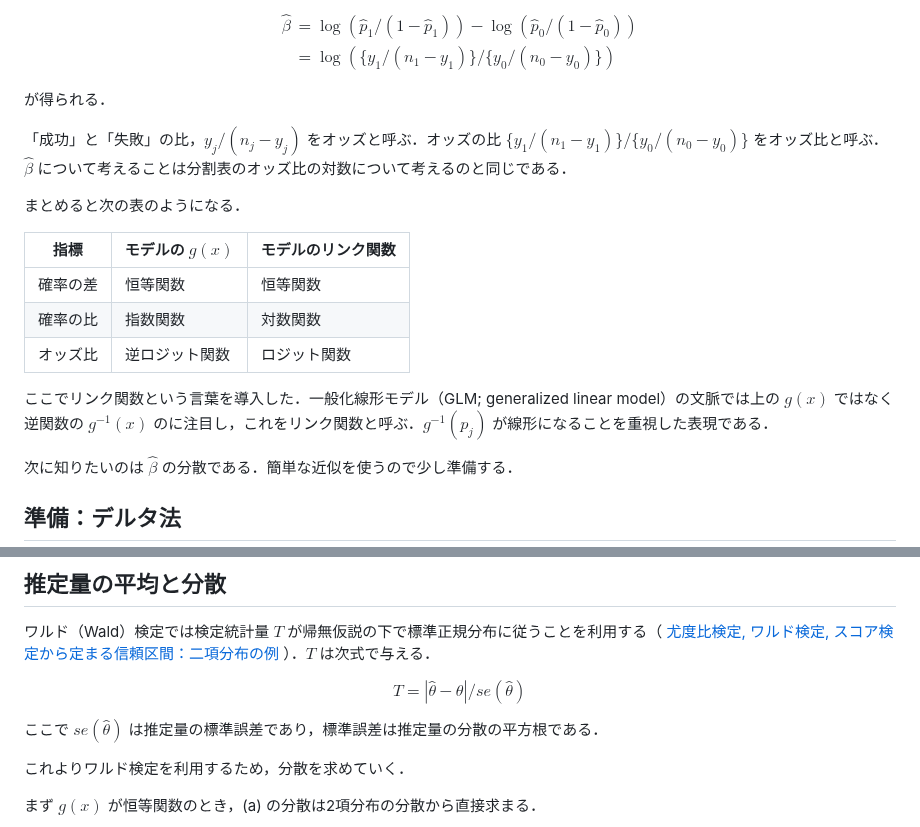
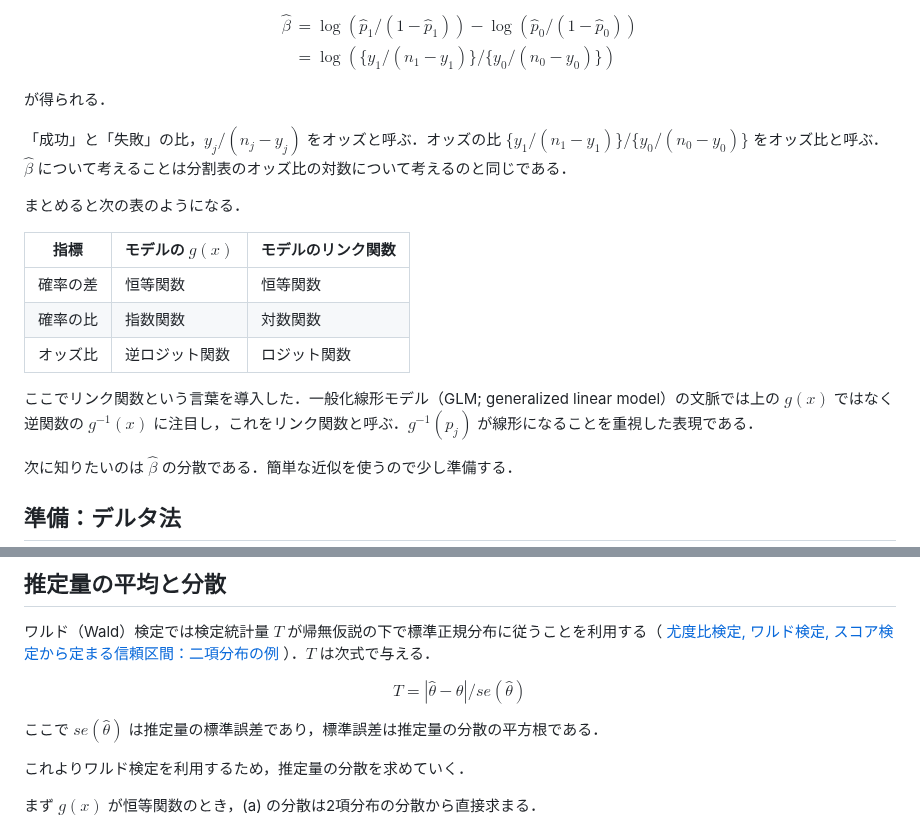
Before and after one commit to abikoushi/Zenn_content, a Markdown page: articles/e719d7f17694f2.md, 2 parts joined by grey strips. Rendered like a GitHub page.

Commit message:
fix typo (e719d7f17694f2)

```diff
--- a/articles/e719d7f17694f2.md
+++ b/articles/e719d7f17694f2.md
@@ -146,7 +146,6 @@ $$
 \end{aligned}
 $$
 
-
 が得られる．
 
 「成功」と「失敗」の比，$y_j/ (n_j- y_j)$ をオッズと呼ぶ．オッズの比 $\{y_1/ (n_1- y_1)\} /\{y_0/ (n_0- y_0)\}$ をオッズ比と呼ぶ．$\hat \beta$ について考えることは分割表のオッズ比の対数について考えるのと同じである．
@@ -159,7 +158,7 @@ $$
 |確率の比| 指数関数 |対数関数|
 |オッズ比| 逆ロジット関数|ロジット関数|
 
-ここでリンク関数という言葉を導入した．一般化線形モデル（GLM; generalized linear model）の文脈では上の $g(x)$ ではなく逆関数の $g^{-1}(x)$ のに注目し，これをリンク関数と呼ぶ．$g^{-1}(p_j)$ が線形になることを重視した表現である．
+ここでリンク関数という言葉を導入した．一般化線形モデル（GLM; generalized linear model）の文脈では上の $g(x)$ ではなく逆関数の $g^{-1}(x)$ に注目し，これをリンク関数と呼ぶ．$g^{-1}(p_j)$ が線形になることを重視した表現である．
 
 次に知りたいのは $\hat \beta$ の分散である．簡単な近似を使うので少し準備する．
 
@@ -250,7 +249,7 @@ $$
 
 ここで $se(\hat \theta)$ は推定量の標準誤差であり，標準誤差は推定量の分散の平方根である．
 
-これよりワルド検定を利用するため，分散を求めていく．
+これよりワルド検定を利用するため，推定量の分散を求めていく．
 
 まず $g(x)$ が恒等関数のとき，(a) の分散は2項分布の分散から直接求まる．
 
```
